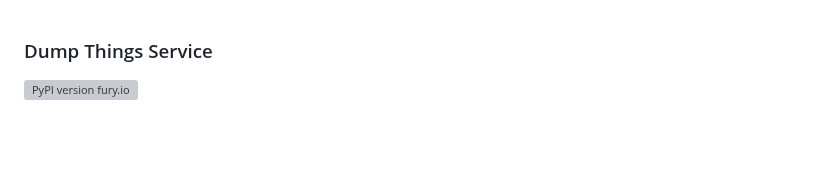
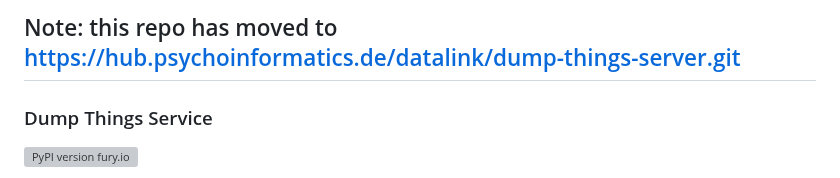
Before and after one commit to christian-monch/dump-things-server, a Markdown page: README.md, the part around the change. Rendered like a GitHub page; blank space fills up the shorter version; grey boxes are pictures that could not be loaded.

Commit message:
Update README with new repository link

```diff
--- a/README.md
+++ b/README.md
@@ -1,3 +1,5 @@
+## Note: this repo has moved to [https://hub.psychoinformatics.de/datalink/dump-things-server.git](https://hub.psychoinformatics.de/datalink/dump-things-server.git)
+
 ### Dump Things Service
 
 [![PyPI version fury.io](https://badge.fury.io/py/dump-things-service.svg)](https://pypi.python.org/pypi/dump-things-service/)
```
